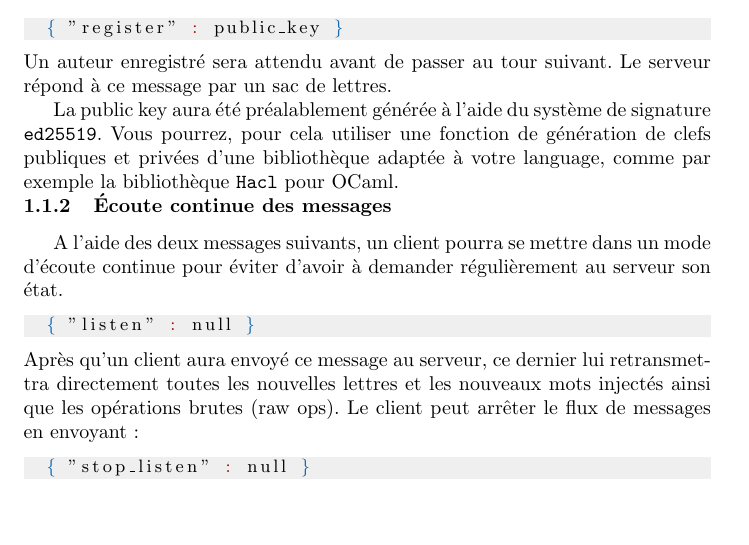
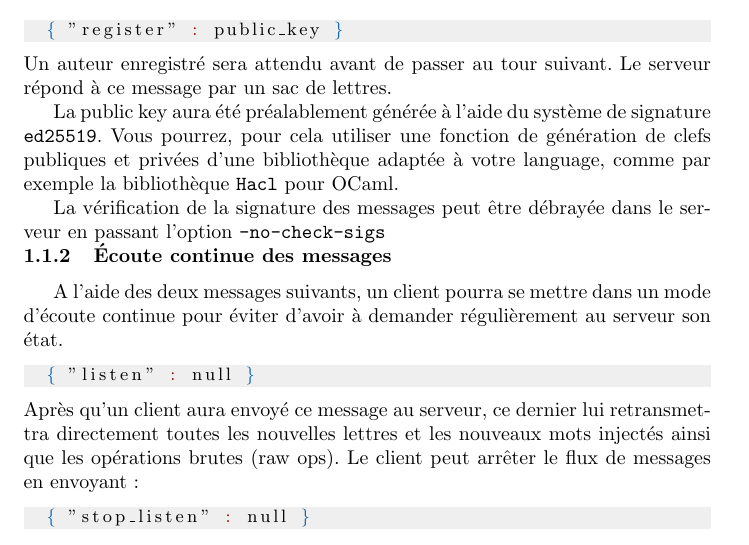
Before and after one commit to moyodiallo/tpea_blockchain, a LaTeX document (documentation/message_encoding.tex): part of page 1 of 6, cut so that both start at the same text. Compiled offline with pdfLaTeX.

Commit message:
Documentation debrayage check signatures

```diff
--- a/documentation/message_encoding.tex
+++ b/documentation/message_encoding.tex
@@ -81,6 +81,9 @@ La public key aura
 génération de clefs publiques et privées d'une bibliothèque adaptée à
 votre language, comme par exemple la bibliothèque \texttt{Hacl} pour
 OCaml.
+
+La vérification de la signature des messages peut être débrayée dans
+le serveur en passant l'option \texttt{-no-check-sigs}
 
 \subsubsection{Écoute continue des messages}
 
```
Also changed, not shown: README.md, documentation/message_encoding.pdf.
